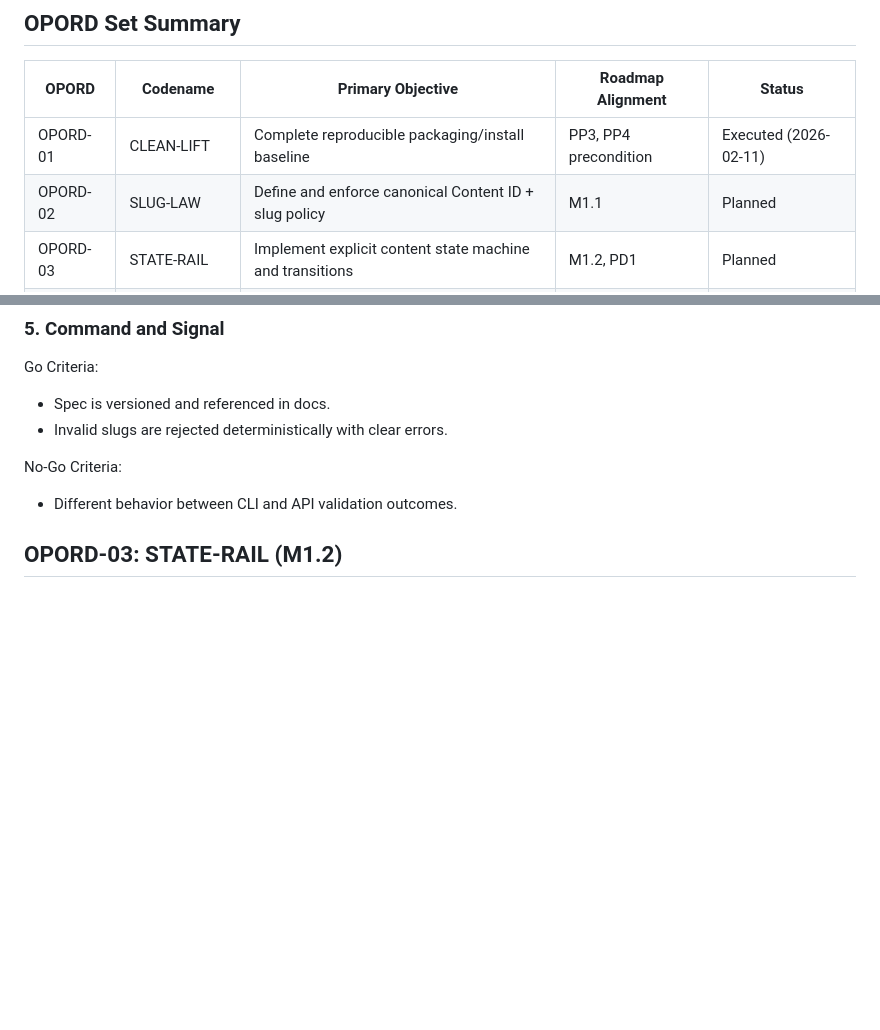
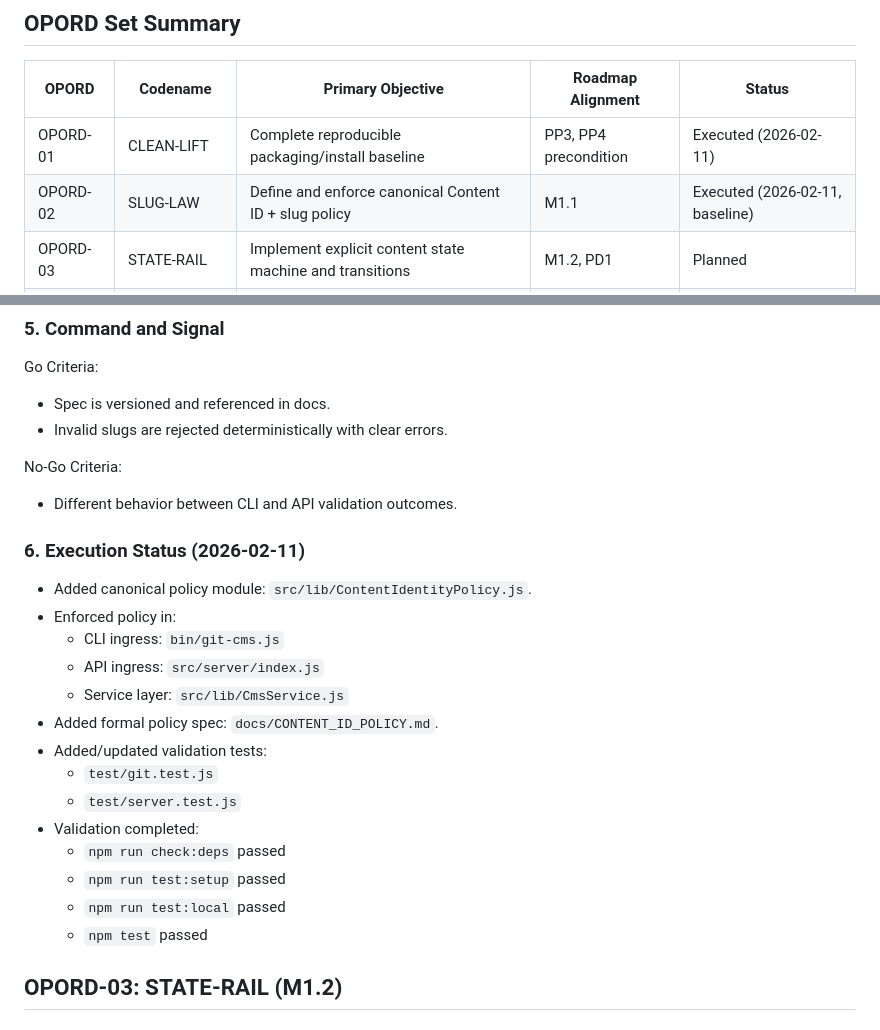
Before and after one commit to flyingrobots/git-cms, a Markdown page: docs/operations/OPORD-2026Q1.md, 2 parts joined by grey strips. Rendered like a GitHub page; blank space fills up the shorter version.

Commit message:
docs(opord): mark OPORD-02 baseline execution status

```diff
--- a/docs/operations/OPORD-2026Q1.md
+++ b/docs/operations/OPORD-2026Q1.md
@@ -11,7 +11,7 @@ UNCLASSIFIED
 | OPORD | Codename | Primary Objective | Roadmap Alignment | Status |
 |---|---|---|---|---|
 | OPORD-01 | CLEAN-LIFT | Complete reproducible packaging/install baseline | PP3, PP4 precondition | Executed (2026-02-11) |
-| OPORD-02 | SLUG-LAW | Define and enforce canonical Content ID + slug policy | M1.1 | Planned |
+| OPORD-02 | SLUG-LAW | Define and enforce canonical Content ID + slug policy | M1.1 | Executed (2026-02-11, baseline) |
 | OPORD-03 | STATE-RAIL | Implement explicit content state machine and transitions | M1.2, PD1 | Planned |
 | OPORD-04 | RESILIENT-EDGE | Add retry/resilience policy to write paths | INF2 | Planned |
 
@@ -114,6 +114,23 @@ Go Criteria:
 
 No-Go Criteria:
 - Different behavior between CLI and API validation outcomes.
+
+### 6. Execution Status (2026-02-11)
+
+- Added canonical policy module: `src/lib/ContentIdentityPolicy.js`.
+- Enforced policy in:
+  - CLI ingress: `bin/git-cms.js`
+  - API ingress: `src/server/index.js`
+  - Service layer: `src/lib/CmsService.js`
+- Added formal policy spec: `docs/CONTENT_ID_POLICY.md`.
+- Added/updated validation tests:
+  - `test/git.test.js`
+  - `test/server.test.js`
+- Validation completed:
+  - `npm run check:deps` passed
+  - `npm run test:setup` passed
+  - `npm run test:local` passed
+  - `npm test` passed
 
 ## OPORD-03: STATE-RAIL (M1.2)
 
```
